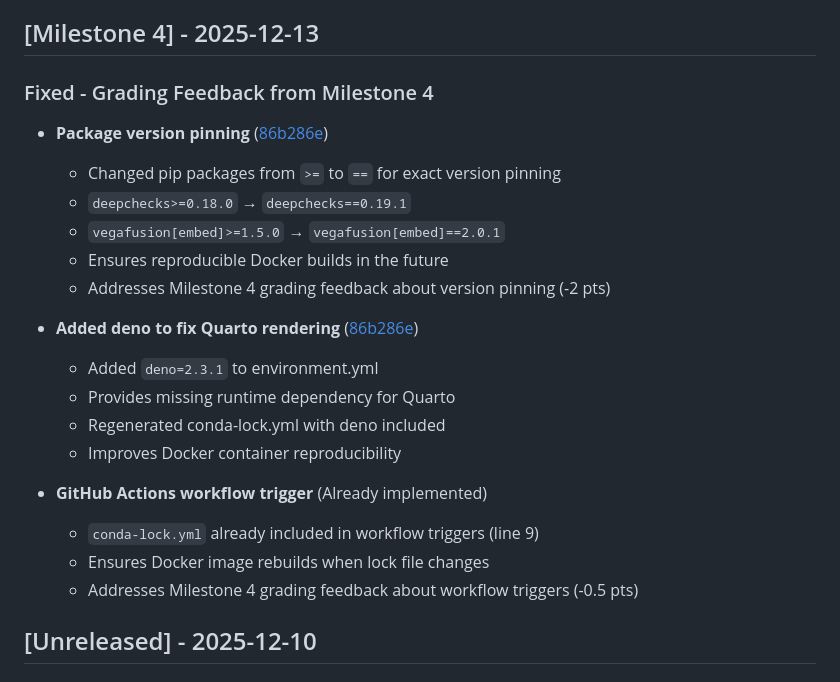
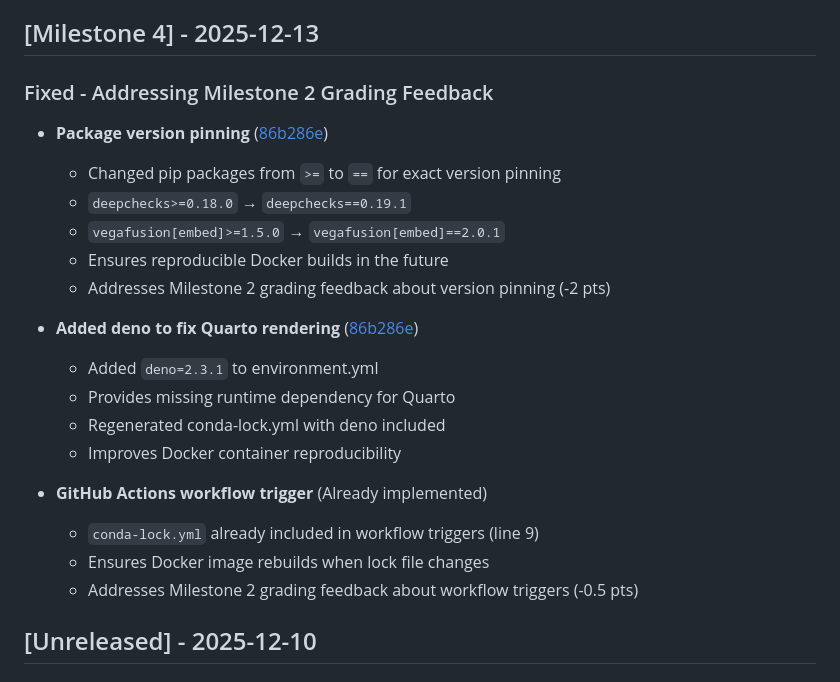
Before and after one commit to nicolelink33/Vancouver_Crime_Predictor, a Markdown page: CHANGELOG.md, the part around the change. GitHub-like rendering.

Commit message:
docs: correct CHANGELOG - feedback was from Milestone 2, addressed in Milestone 4

```diff
--- a/CHANGELOG.md
+++ b/CHANGELOG.md
@@ -4,14 +4,14 @@ All notable changes to this project based on peer review feedback will be docume
 
 ## [Milestone 4] - 2025-12-13
 
-### Fixed - Grading Feedback from Milestone 4
+### Fixed - Addressing Milestone 2 Grading Feedback
 
 - **Package version pinning** ([86b286e](https://github.com/nicolelink33/Vancouver_Crime_Predictor/commit/86b286e))
   - Changed pip packages from `>=` to `==` for exact version pinning
   - `deepchecks>=0.18.0` → `deepchecks==0.19.1`
   - `vegafusion[embed]>=1.5.0` → `vegafusion[embed]==2.0.1`
   - Ensures reproducible Docker builds in the future
-  - Addresses Milestone 4 grading feedback about version pinning (-2 pts)
+  - Addresses Milestone 2 grading feedback about version pinning (-2 pts)
 
 - **Added deno to fix Quarto rendering** ([86b286e](https://github.com/nicolelink33/Vancouver_Crime_Predictor/commit/86b286e))
   - Added `deno=2.3.1` to environment.yml
@@ -22,7 +22,7 @@ All notable changes to this project based on peer review feedback will be docume
 - **GitHub Actions workflow trigger** (Already implemented)
   - `conda-lock.yml` already included in workflow triggers (line 9)
   - Ensures Docker image rebuilds when lock file changes
-  - Addresses Milestone 4 grading feedback about workflow triggers (-0.5 pts)
+  - Addresses Milestone 2 grading feedback about workflow triggers (-0.5 pts)
 
 ## [Unreleased] - 2025-12-10
 
```
